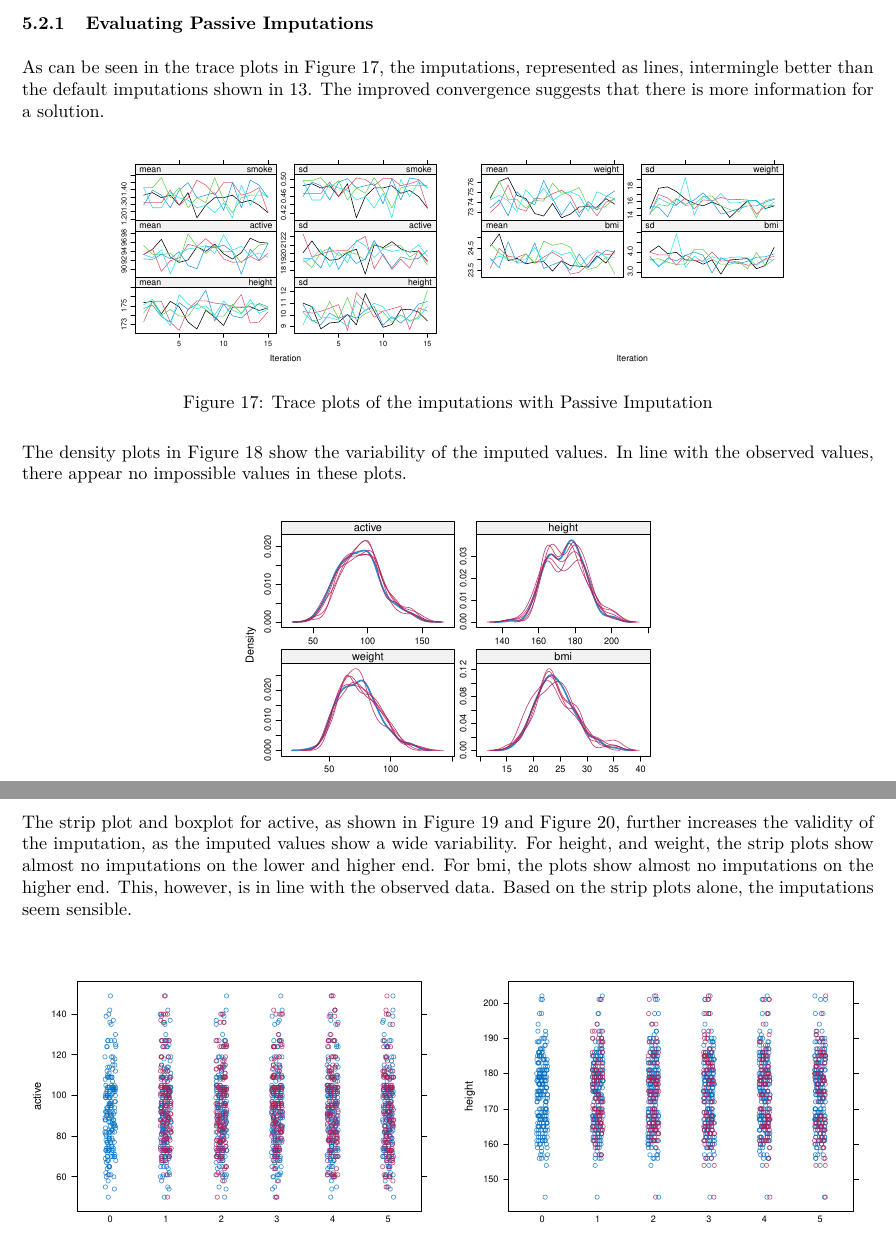
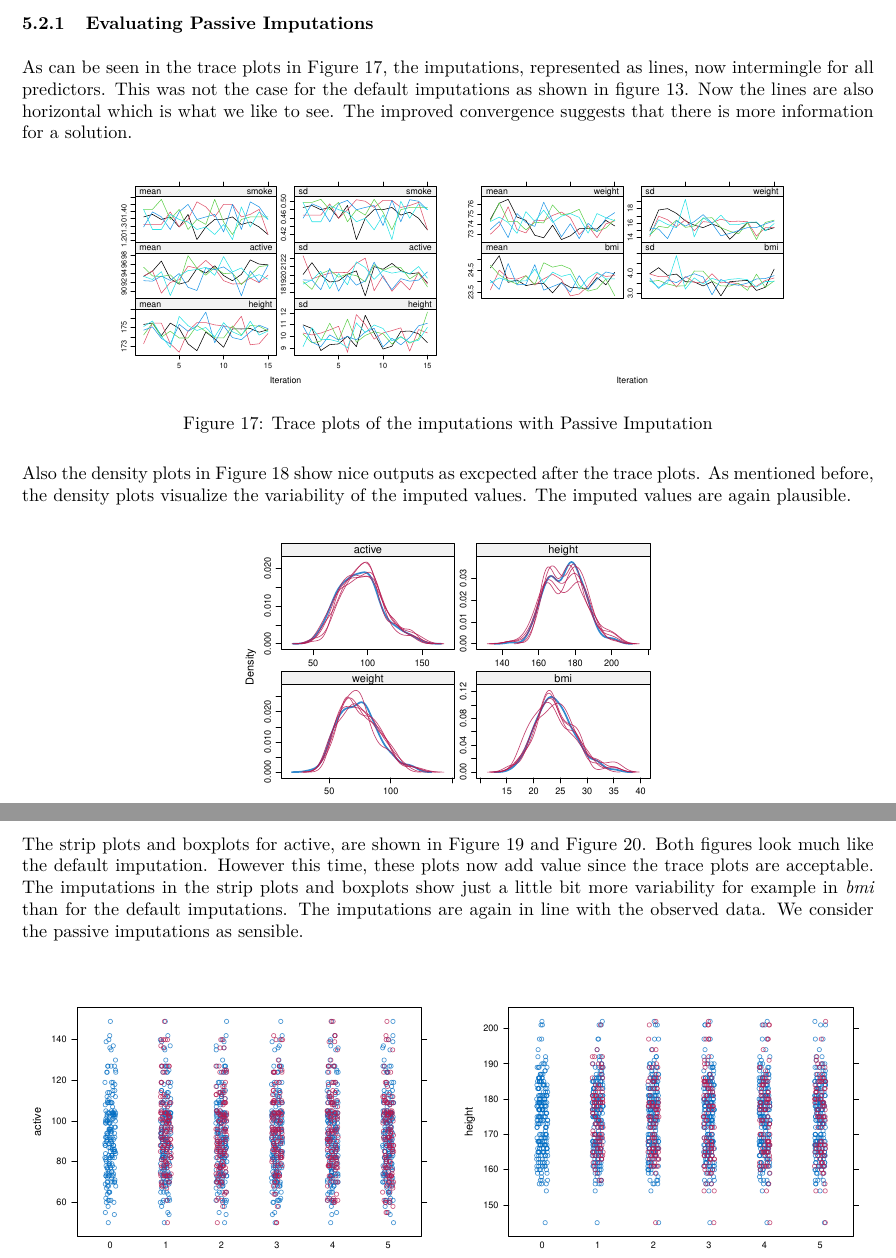
Before and after one commit to WilliamADSR/Missings_Assing1, an R Markdown document (AssignmentBTest.Rmd): two parts of pages 20 and 21 of 23, joined at a grey line, cut so that both start at the same text. The pictures show the output file AssignmentBTest.pdf that the author committed with the source.

Commit message:
FINAL FINAL B

````diff
--- a/AssignmentBTest.Rmd
+++ b/AssignmentBTest.Rmd
@@ -1098,13 +1098,14 @@ imp1 <- mice(data0,
 
 ### Evaluating Passive Imputations{#evalPasImp}
 
-As can be seen in the trace plots in Figure \@ref(fig:convergence1), the imputations, represented as lines, intermingle better than the default imputations shown in \@ref(fig:convergence). The improved convergence suggests that there is more information for a solution.
+As can be seen in the trace plots in Figure \@ref(fig:convergence1), the imputations, represented as lines, now intermingle for all predictors. This was not the case for the default imputations as shown in figure \@ref(fig:convergence). Now the lines are also horizontal which is what we like to see. The improved convergence suggests that there is more information for a solution.
 
 ```{r convergence1, out.width = "40%", fig.cap="Trace plots of the imputations with Passive Imputation", fig.align='center', fig.show='hold'}
 plot(imp1)
 ```
 
-The density plots in Figure \@ref(fig:density1) show the variability of the imputed values. In line with the observed values, there appear no impossible values in these plots.
+Also the density plots in Figure \@ref(fig:density1) show nice outputs as excpected after the trace plots. As mentioned before, the density plots visualize the variability of the imputed values. The imputed values are again plausible.
+
 
 ```{r density1, out.width="50%", fig.align='center', fig.cap="Density plots of the imputations with Passive Imputation"}
 densityplot(imp1)
@@ -1112,9 +1113,7 @@ densityplot(imp1)
 
 
 \newpage
-The strip plot and boxplot for active, as shown in Figure \@ref(fig:stripplot2) and Figure \@ref(fig:boxplot2), further increases the validity of the imputation, as the imputed values show a wide variability. For height, and weight, the strip plots show almost no imputations on the lower and higher end. For bmi, the plots show almost no imputations on the higher end. This, however, is in line with the observed data. Based on the strip plots
-alone, the imputations seem sensible.
-
+The strip plots and boxplots for active, are shown in Figure \@ref(fig:stripplot2) and Figure \@ref(fig:boxplot2). Both figures look much like the default imputation. However this time, these plots now add value since the trace plots are acceptable. The imputations in the strip plots and boxplots show just a little bit more variability for example in *bmi* than for the default imputations. The imputations are again in line with the observed data. We consider the passive imputations as sensible.
 
 ```{r stripplot2, fig.cap="Strip plots of the imputed values with Passive Imputation", out.width="50%",  fig.align='center', fig.ncol = 2, fig.subcap=c('Active', 'Height', 'Weight', 'Bmi')  }
 strip2Active <- stripplot(imp1, active)
````
Also changed, not shown: AssignmentBTest.pdf, AssignmentBTest.Rmd (6 more changed lines).
